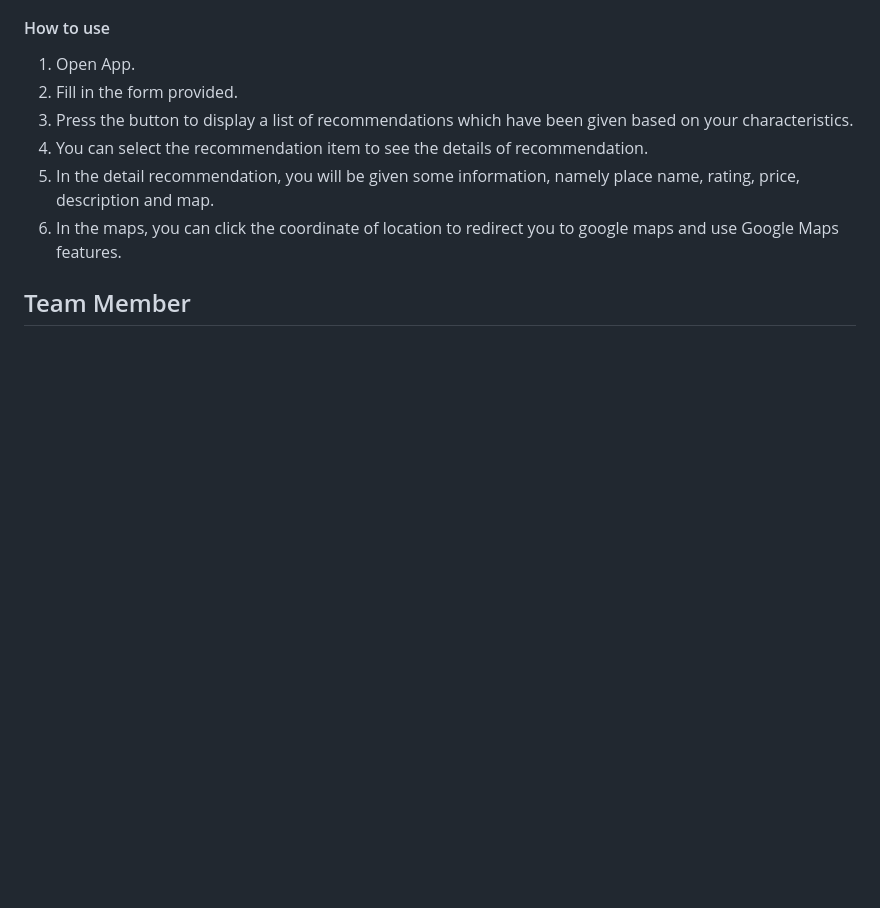
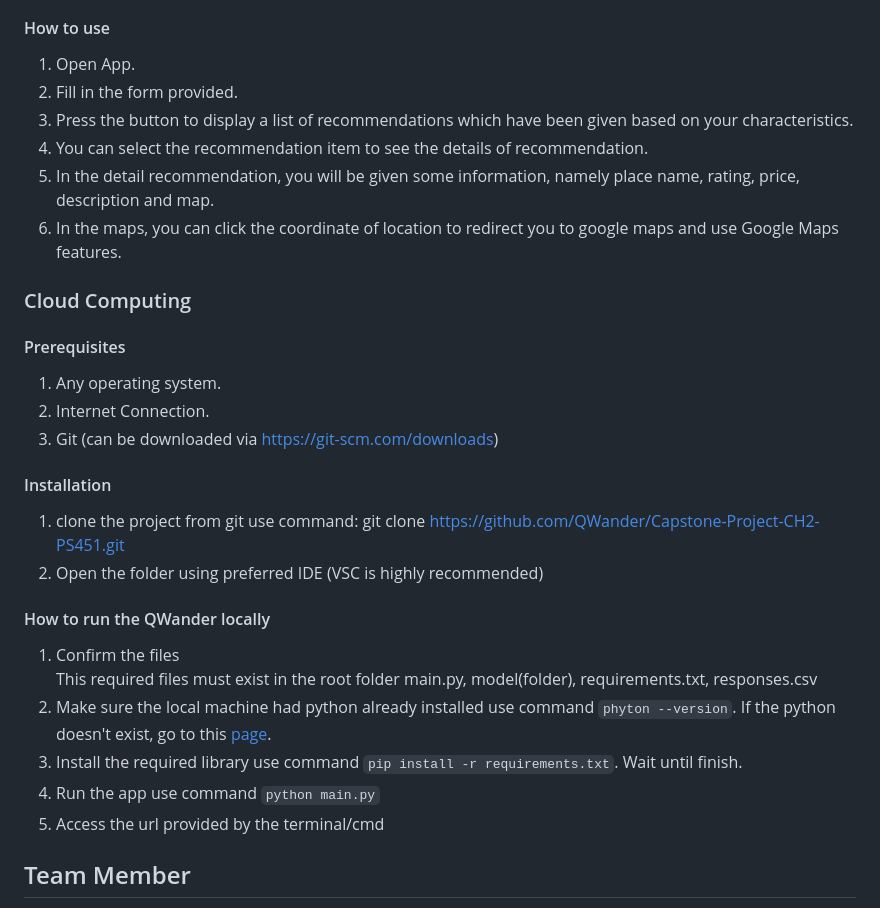
Before and after one commit to QWander/Capstone-Project-CH2-PS451, a Markdown page: README.md, the part around the change. Drawn GitHub-style; blank space fills up the shorter version.

Commit message:
CC - Update README.md

````diff
--- a/README.md
+++ b/README.md
@@ -30,6 +30,24 @@ This capstone project was initiated by our team in response to the significant g
 5. In the detail recommendation, you will be given some information, namely place name, rating, price, description and map.
 6. In the maps, you can click the coordinate of location to redirect you to google maps and use Google Maps features.
 
+### Cloud Computing
+#### Prerequisites
+1. Any operating system.
+2. Internet Connection.
+3. Git (can be downloaded via https://git-scm.com/downloads)
+#### Installation
+1. clone the project from git
+use command: git clone https://github.com/QWander/Capstone-Project-CH2-PS451.git
+2. Open the folder using preferred IDE (VSC is highly recommended)
+
+#### How to run the QWander locally
+1. Confirm the files
+<br />This required files must exist in the root folder
+main.py, model(folder), requirements.txt, responses.csv
+2. Make sure the local machine had python already installed use command ``` phyton --version ```. If the python doesn't exist, go to this  <a href="https://www.python.org/" target="_blank">page</a>.
+4. Install the required library use command   ``` pip install -r requirements.txt ```. Wait until finish.
+5. Run the app use command ``` python main.py ```
+7. Access the url provided by the terminal/cmd
 
 
 
````
